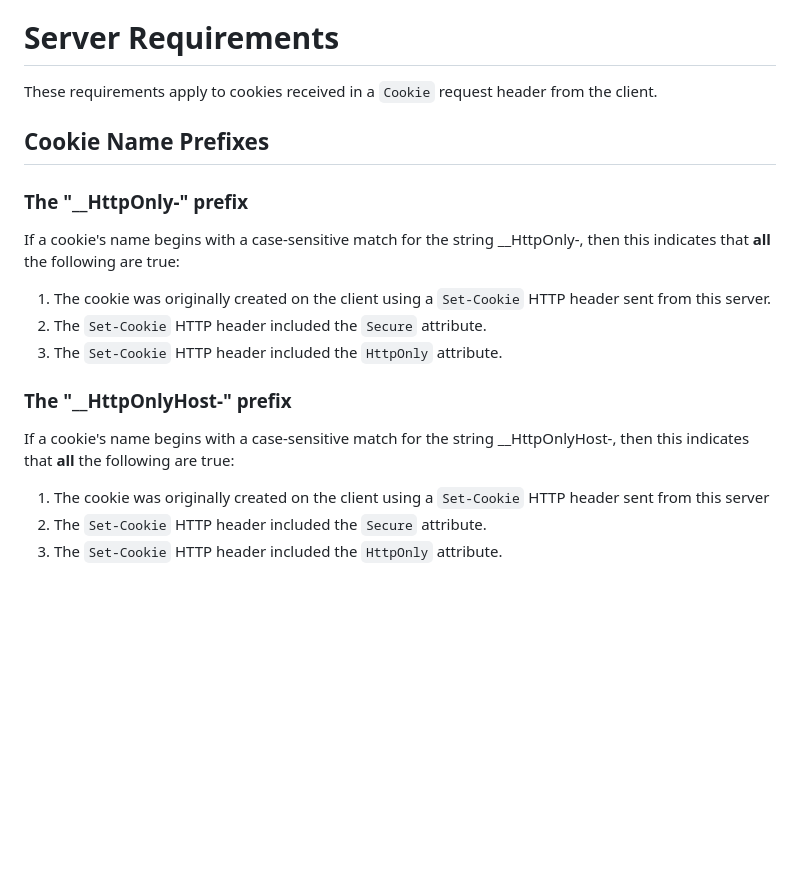
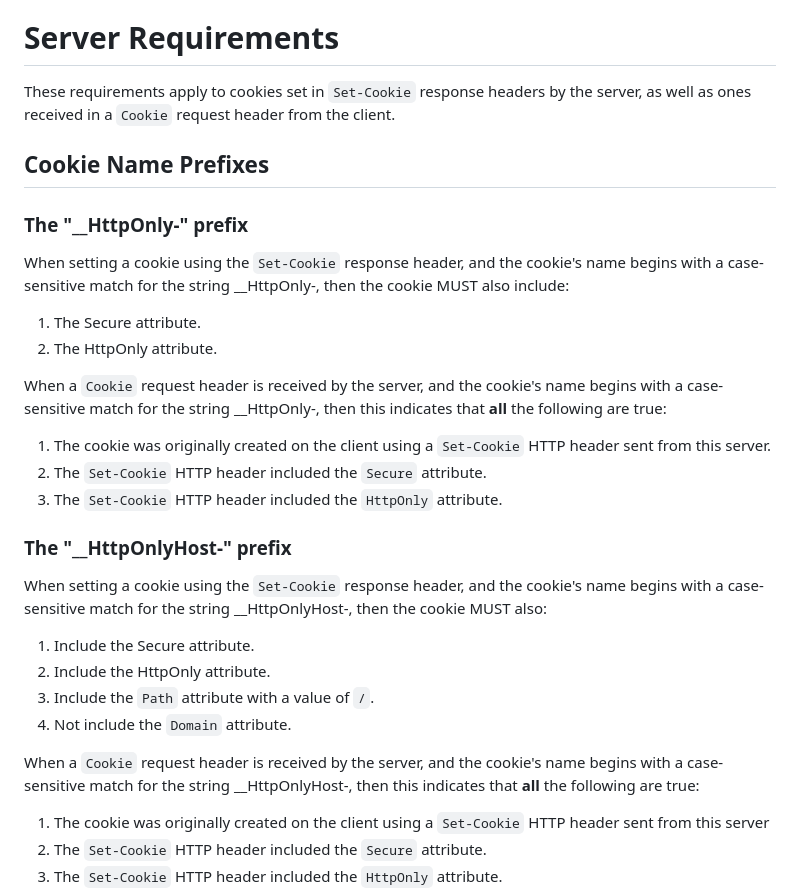
Before and after one commit to yoavweiss/httponly_prefix, a Markdown page: draft-httponlyprefix-weiss-http.md, the part around the change. Rendered like a GitHub page; blank space fills up the shorter version.

Commit message:
Language tweaks

```diff
--- a/draft-httponlyprefix-weiss-http.md
+++ b/draft-httponlyprefix-weiss-http.md
@@ -68,13 +68,22 @@ that make sure that a cookie is not set on the client side using script.
 
 # Server Requirements
 
-These requirements apply to cookies received in a `Cookie` request header from the client.
+These requirements apply to cookies set in `Set-Cookie` response headers by the server,
+as well as ones received in a `Cookie` request header from the client.
 
 ## Cookie Name Prefixes
 
 ### The "__HttpOnly-" prefix
 
-If a cookie's name begins with a case-sensitive match for the string __HttpOnly-,
+When setting a cookie using the `Set-Cookie` response header,
+and the cookie's name begins with a case-sensitive match for the string __HttpOnly-,
+then the cookie MUST also include:
+
+1. The Secure attribute.
+2. The HttpOnly attribute.
+
+When a `Cookie` request header is received by the server,
+and the cookie's name begins with a case-sensitive match for the string __HttpOnly-,
 then this indicates that **all** the following are true:
 
 1. The cookie was originally created on the client using a `Set-Cookie` HTTP header sent from this server.
@@ -83,7 +92,17 @@ then this indicates that **all** the following are true:
 
 ### The "__HttpOnlyHost-" prefix
 
-If a cookie's name begins with a case-sensitive match for the string __HttpOnlyHost-,
+When setting a cookie using the `Set-Cookie` response header,
+and the cookie's name begins with a case-sensitive match for the string __HttpOnlyHost-,
+then the cookie MUST also:
+
+1. Include the Secure attribute.
+2. Include the HttpOnly attribute.
+3. Include the `Path` attribute with a value of `/`.
+4. Not include the `Domain` attribute.
+
+When a `Cookie` request header is received by the server,
+and the cookie's name begins with a case-sensitive match for the string __HttpOnlyHost-,
 then this indicates that **all** the following are true:
 
 1. The cookie was originally created on the client using a `Set-Cookie` HTTP header sent from this server
```
